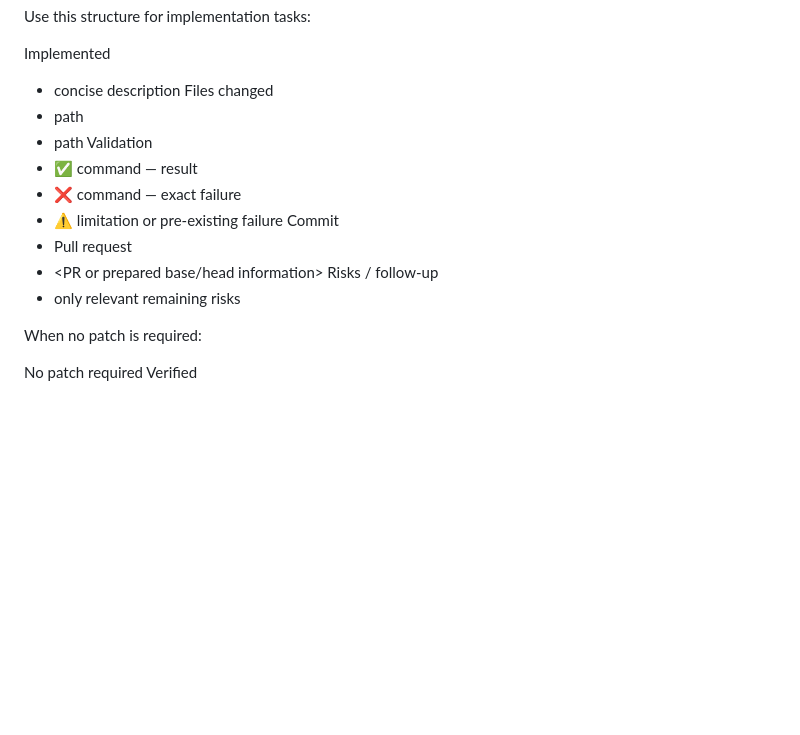
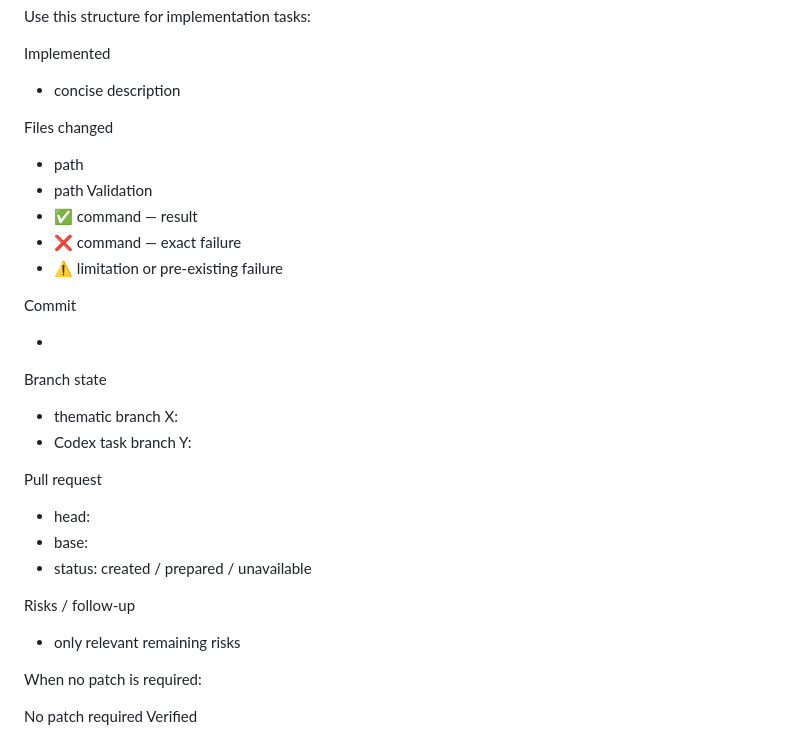
Before and after one commit to catsystemexe/MGoD, a Markdown page: AGENTS.md, the part around one of its changes. Rendered like a GitHub page; blank space fills up the shorter version.

```diff
--- a/AGENTS.md
+++ b/AGENTS.md
@@ -1668,6 +1689,7 @@ Use this structure for implementation tasks:
 
 Implemented
 - concise description
+
 Files changed
 - path
 - path
@@ -1675,10 +1697,19 @@ Validation
 - ✅ command — result
 - ❌ command — exact failure
 - ⚠️ limitation or pre-existing failure
+
 Commit
 - <sha> <message>
+
+Branch state
+- thematic branch X: <branch>
+- Codex task branch Y: <branch>
+
 Pull request
-- <PR or prepared base/head information>
+- head: <Y>
+- base: <X>
+- status: created / prepared / unavailable
+
 Risks / follow-up
 - only relevant remaining risks
 
```
Also changed, not shown: other parts of AGENTS.md (+32 -11 lines).
